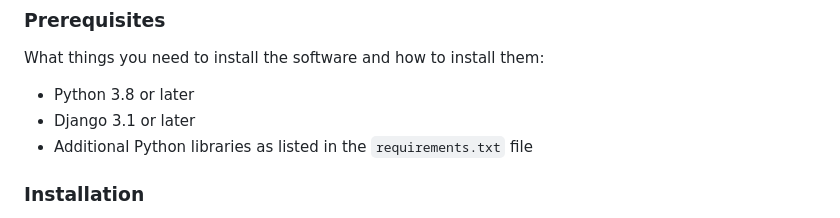
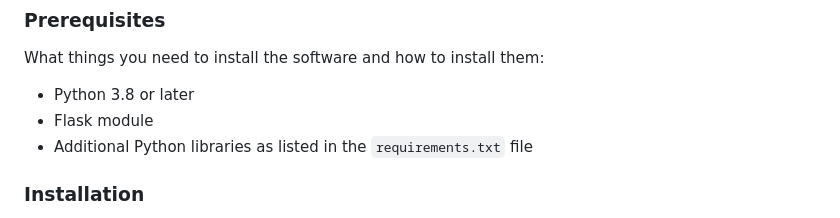
Before and after one commit to just-a-penguin/Medical-RAG-based-Chatbot, a Markdown page: README.md, the part around the change. GitHub-like rendering.

```diff
--- a/README.md
+++ b/README.md
@@ -21,7 +21,7 @@ These instructions will get you a copy of the project up and running on your loc
 What things you need to install the software and how to install them:
 
 - Python 3.8 or later
-- Django 3.1 or later
+- Flask module
 - Additional Python libraries as listed in the `requirements.txt` file
 
 ### Installation
```
